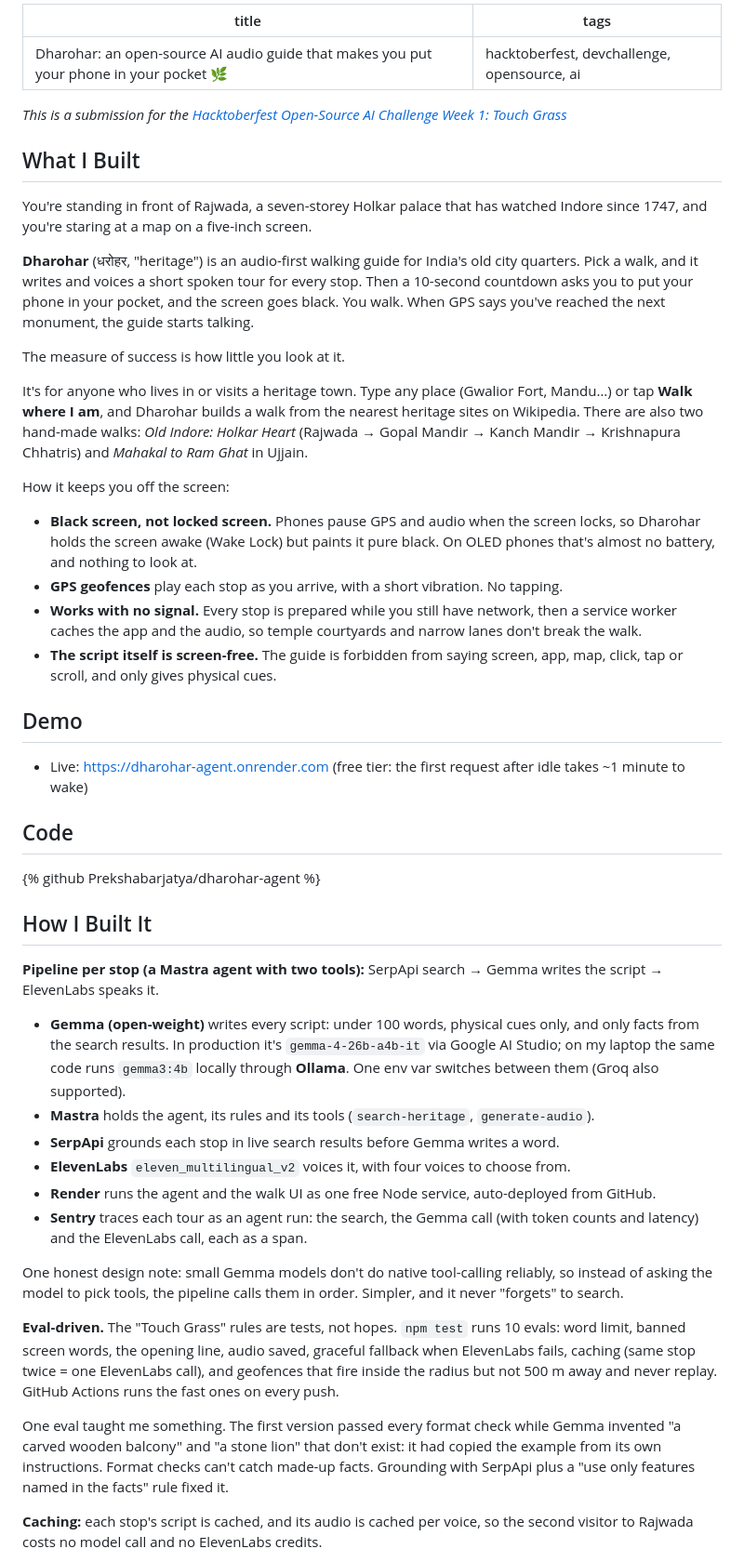
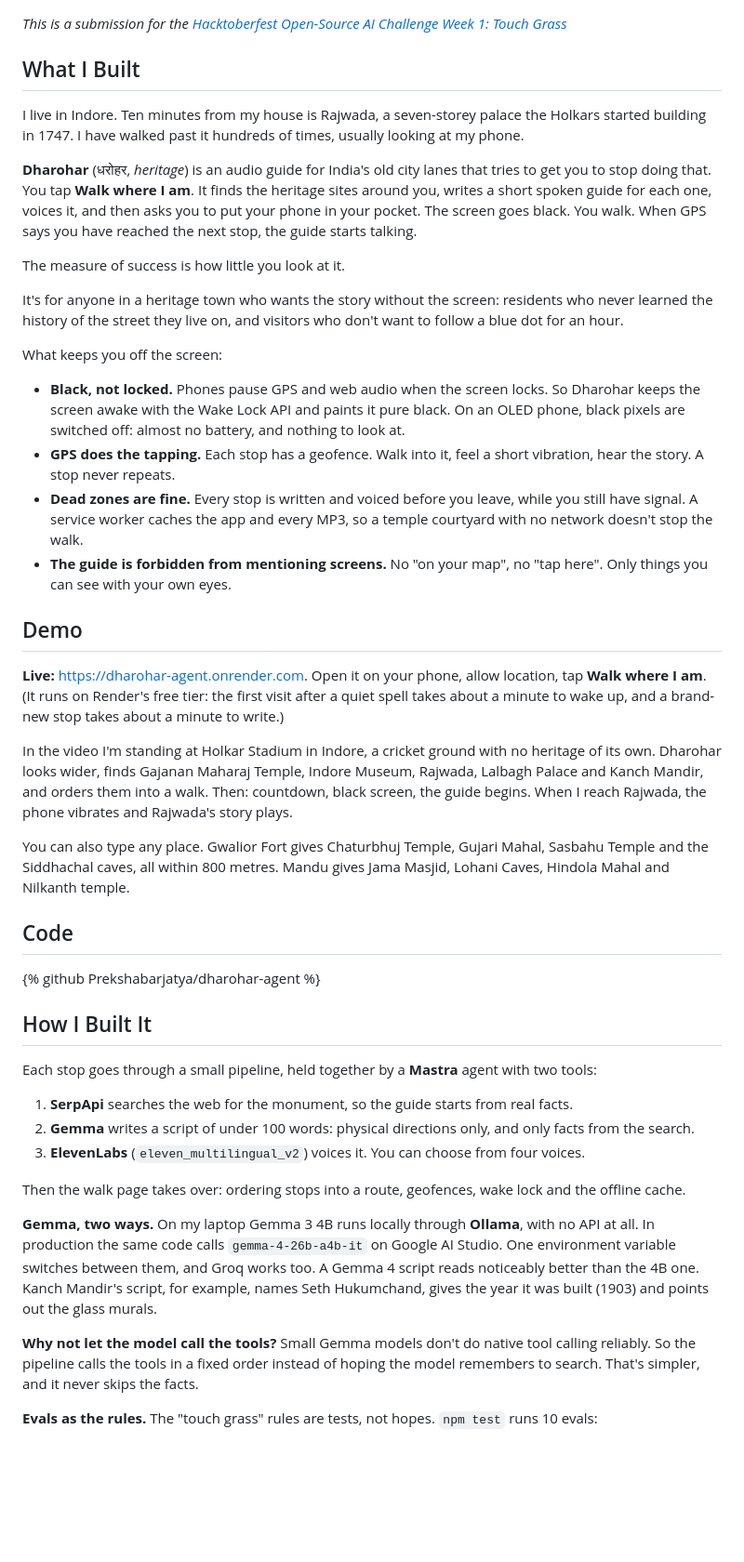
Before and after one commit to Prekshabarjatya/dharohar-agent, a Markdown page: DEV_POST.md, the part around one of its changes. Shown at 93% size. Drawn GitHub-style; blank space fills up the shorter version.

Commit message:
docs: final DEV post draft

```diff
--- a/DEV_POST.md
+++ b/DEV_POST.md
@@ -1,31 +1,33 @@
----
-title: "Dharohar: an open-source AI audio guide that makes you put your phone in your pocket 🌿"
-tags: hacktoberfest, devchallenge, opensource, ai
----
-
 *This is a submission for the [Hacktoberfest Open-Source AI Challenge Week 1: Touch Grass](https://dev.to/challenges/hacktoberfest-week1-2026-10-05)*
 
 ## What I Built
 
-You're standing in front of Rajwada, a seven-storey Holkar palace that has watched Indore since 1747, and you're staring at a map on a five-inch screen.
+I live in Indore. Ten minutes from my house is Rajwada, a seven-storey palace the Holkars started building in 1747. I have walked past it hundreds of times, usually looking at my phone.
 
-**Dharohar** (धरोहर, "heritage") is an audio-first walking guide for India's old city quarters. Pick a walk, and it writes and voices a short spoken tour for every stop. Then a 10-second countdown asks you to put your phone in your pocket, and the screen goes black. You walk. When GPS says you've reached the next monument, the guide starts talking.
+**Dharohar** (धरोहर, *heritage*) is an audio guide for India's old city lanes that tries to get you to stop doing that. You tap **Walk where I am**. It finds the heritage sites around you, writes a short spoken guide for each one, voices it, and then asks you to put your phone in your pocket. The screen goes black. You walk. When GPS says you have reached the next stop, the guide starts talking.
 
 The measure of success is how little you look at it.
 
-It's for anyone who lives in or visits a heritage town. Type any place (Gwalior Fort, Mandu…) or tap **Walk where I am**, and Dharohar builds a walk from the nearest heritage sites on Wikipedia. There are also two hand-made walks: *Old Indore: Holkar Heart* (Rajwada → Gopal Mandir → Kanch Mandir → Krishnapura Chhatris) and *Mahakal to Ram Ghat* in Ujjain.
+It's for anyone in a heritage town who wants the story without the screen: residents who never learned the history of the street they live on, and visitors who don't want to follow a blue dot for an hour.
 
-How it keeps you off the screen:
-- **Black screen, not locked screen.** Phones pause GPS and audio when the screen locks, so Dharohar holds the screen awake (Wake Lock) but paints it pure black. On OLED phones that's almost no battery, and nothing to look at.
-- **GPS geofences** play each stop as you arrive, with a short vibration. No tapping.
-- **Works with no signal.** Every stop is prepared while you still have network, then a service worker caches the app and the audio, so temple courtyards and narrow lanes don't break the walk.
-- **The script itself is screen-free.** The guide is forbidden from saying screen, app, map, click, tap or scroll, and only gives physical cues.
+What keeps you off the screen:
+
+- **Black, not locked.** Phones pause GPS and web audio when the screen locks. So Dharohar keeps the screen awake with the Wake Lock API and paints it pure black. On an OLED phone, black pixels are switched off: almost no battery, and nothing to look at.
+- **GPS does the tapping.** Each stop has a geofence. Walk into it, feel a short vibration, hear the story. A stop never repeats.
+- **Dead zones are fine.** Every stop is written and voiced before you leave, while you still have signal. A service worker caches the app and every MP3, so a temple courtyard with no network doesn't stop the walk.
+- **The guide is forbidden from mentioning screens.** No "on your map", no "tap here". Only things you can see with your own eyes.
 
 ## Demo
 
-- Live: https://dharohar-agent.onrender.com (free tier: the first request after idle takes ~1 minute to wake)
-<!-- Embed demo video: landing → countdown → phone into pocket → walking at Rajwada → waypoint vibration -->
-<!-- 2-3 photos at Rajwada / Mahakal, phone in pocket, headphones on -->
+**Live:** https://dharohar-agent.onrender.com. Open it on your phone, allow location, tap **Walk where I am**. (It runs on Render's free tier: the first visit after a quiet spell takes about a minute to wake up, and a brand-new stop takes about a minute to write.)
+
+<!-- VIDEO: vertical demo recorded at Holkar Stadium, Indore -->
+
+In the video I'm standing at Holkar Stadium in Indore, a cricket ground with no heritage of its own. Dharohar looks wider, finds Gajanan Maharaj Temple, Indore Museum, Rajwada, Lalbagh Palace and Kanch Mandir, and orders them into a walk. Then: countdown, black screen, the guide begins. When I reach Rajwada, the phone vibrates and Rajwada's story plays.
+
+You can also type any place. Gwalior Fort gives Chaturbhuj Temple, Gujari Mahal, Sasbahu Temple and the Siddhachal caves, all within 800 metres. Mandu gives Jama Masjid, Lohani Caves, Hindola Mahal and Nilkanth temple.
+
+<!-- PHOTOS: walking the Rajwada stop, phone in pocket -->
 
 ## Code
 
@@ -33,20 +35,17 @@ How it keeps you off the screen:
 
 ## How I Built It
 
-**Pipeline per stop (a Mastra agent with two tools):** SerpApi search → Gemma writes the script → ElevenLabs speaks it.
+Each stop goes through a small pipeline, held together by a **Mastra** agent with two tools:
 
-- **Gemma (open-weight)** writes every script: under 100 words, physical cues only, and only facts from the search results. In production it's `gemma-4-26b-a4b-it` via Google AI Studio; on my laptop the same code runs `gemma3:4b` locally through **Ollama**. One env var switches between them (Groq also supported).
-- **Mastra** holds the agent, its rules and its tools (`search-heritage`, `generate-audio`).
-- **SerpApi** grounds each stop in live search results before Gemma writes a word.
-- **ElevenLabs** `eleven_multilingual_v2` voices it, with four voices to choose from.
-- **Render** runs the agent and the walk UI as one free Node service, auto-deployed from GitHub.
-- **Sentry** traces each tour as an agent run: the search, the Gemma call (with token counts and latency) and the ElevenLabs call, each as a span.
+1. **SerpApi** searches the web for the monument, so the guide starts from real facts.
+2. **Gemma** writes a script of under 100 words: physical directions only, and only facts from the search.
+3. **ElevenLabs** (`eleven_multilingual_v2`) voices it. You can choose from four voices.
 
-One honest design note: small Gemma models don't do native tool-calling reliably, so instead of asking the model to pick tools, the pipeline calls them in order. Simpler, and it never "forgets" to search.
+Then the walk page takes over: ordering stops into a route, geofences, wake lock and the offline cache.
 
-**Eval-driven.** The "Touch Grass" rules are tests, not hopes. `npm test` runs 10 evals: word limit, banned screen words, the opening line, audio saved, graceful fallback when ElevenLabs fails, caching (same stop twice = one ElevenLabs call), and geofences that fire inside the radius but not 500 m away and never replay. GitHub Actions runs the fast ones on every push.
+**Gemma, two ways.** On my laptop Gemma 3 4B runs locally through **Ollama**, with no API at all. In production the same code calls `gemma-4-26b-a4b-it` on Google AI Studio. One environment variable switches between them, and Groq works too. A Gemma 4 script reads noticeably better than the 4B one. Kanch Mandir's script, for example, names Seth Hukumchand, gives the year it was built (1903) and points out the glass murals.
 
-One eval taught me something. The first version passed every format check while Gemma invented "a carved wooden balcony" and "a stone lion" that don't exist: it had copied the example from its own instructions. Format checks can't catch made-up facts. Grounding with SerpApi plus a "use only features named in the facts" rule fixed it.
+**Why not let the model call the tools?** Small Gemma models don't do native tool calling reliably. So the pipeline calls the tools in a fixed order instead of hoping the model remembers to search. That's simpler, and it never skips the facts.
 
-**Caching:** each stop's script is cached, and its audio is cached per voice, so the second visitor to Rajwada costs no model call and no ElevenLabs credits.
+**Evals as the rules.** The "touch grass" rules are tests, not hopes. `npm test` runs 10 evals:
 
```
Also changed, not shown: other parts of DEV_POST.md (+27 -11 lines).
